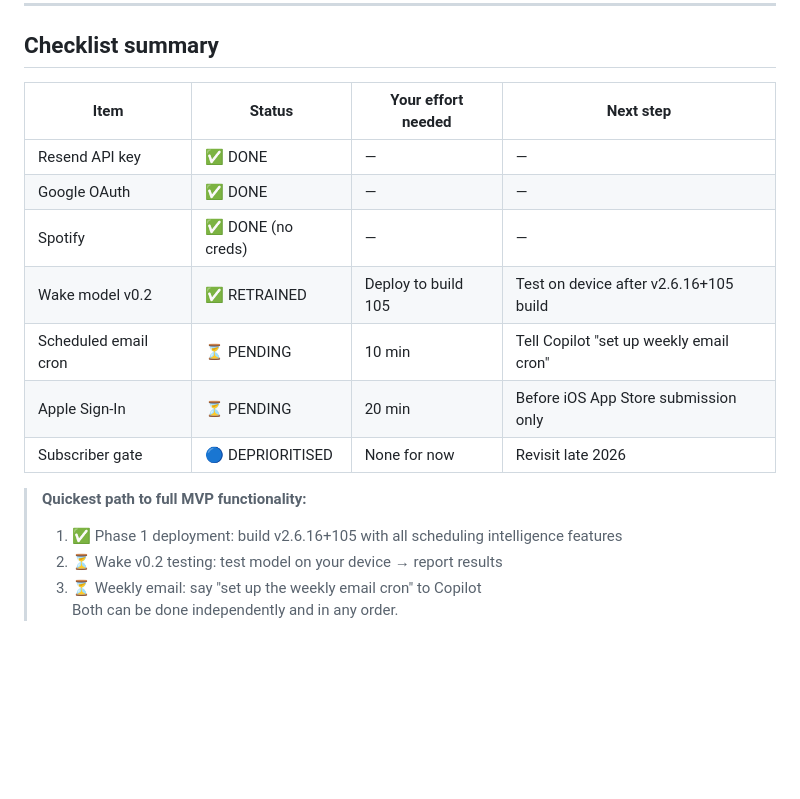
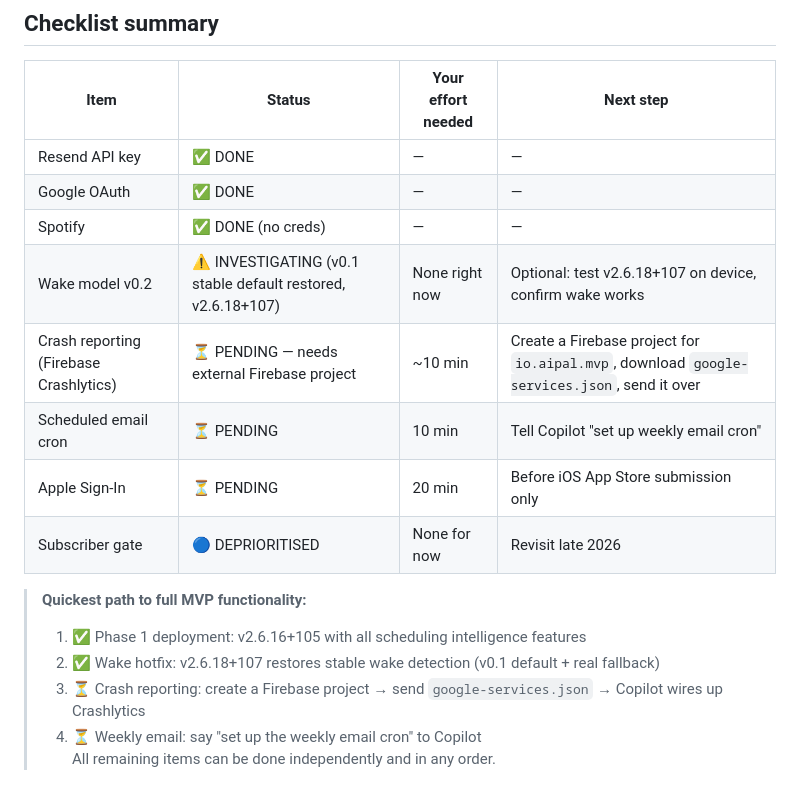
Before and after one commit to tfasanya79/aipal, a Markdown page: docs/SETUP_CREDENTIALS.md, the part around one of its changes. GitHub-like rendering; blank space fills up the shorter version.

```diff
--- a/docs/SETUP_CREDENTIALS.md
+++ b/docs/SETUP_CREDENTIALS.md
@@ -285,13 +288,15 @@ APPLE_KEY_ID=...
 | Resend API key | ✅ DONE | — | — |
 | Google OAuth | ✅ DONE | — | — |
 | Spotify | ✅ DONE (no creds) | — | — |
-| Wake model v0.2 | ✅ RETRAINED | Deploy to build 105 | Test on device after v2.6.16+105 build |
+| Wake model v0.2 | ⚠️ INVESTIGATING (v0.1 stable default restored, v2.6.18+107) | None right now | Optional: test v2.6.18+107 on device, confirm wake works |
+| Crash reporting (Firebase Crashlytics) | ⏳ PENDING — needs external Firebase project | ~10 min | Create a Firebase project for `io.aipal.mvp`, download `google-services.json`, send it over |
 | Scheduled email cron | ⏳ PENDING | 10 min | Tell Copilot "set up weekly email cron" |
 | Apple Sign-In | ⏳ PENDING | 20 min | Before iOS App Store submission only |
 | Subscriber gate | 🔵 DEPRIORITISED | None for now | Revisit late 2026 |
 
 > **Quickest path to full MVP functionality:**
-> 1. ✅ Phase 1 deployment: build v2.6.16+105 with all scheduling intelligence features
-> 2. ⏳ Wake v0.2 testing: test model on your device → report results
-> 3. ⏳ Weekly email: say "set up the weekly email cron" to Copilot
-> Both can be done independently and in any order.
+> 1. ✅ Phase 1 deployment: v2.6.16+105 with all scheduling intelligence features
+> 2. ✅ Wake hotfix: v2.6.18+107 restores stable wake detection (v0.1 default + real fallback)
+> 3. ⏳ Crash reporting: create a Firebase project → send `google-services.json` → Copilot wires up Crashlytics
+> 4. ⏳ Weekly email: say "set up the weekly email cron" to Copilot
+> All remaining items can be done independently and in any order.
```
Also changed, not shown: other parts of docs/SETUP_CREDENTIALS.md (+42 -39 lines), docs/PRODUCT.md (+36 -3 lines).
